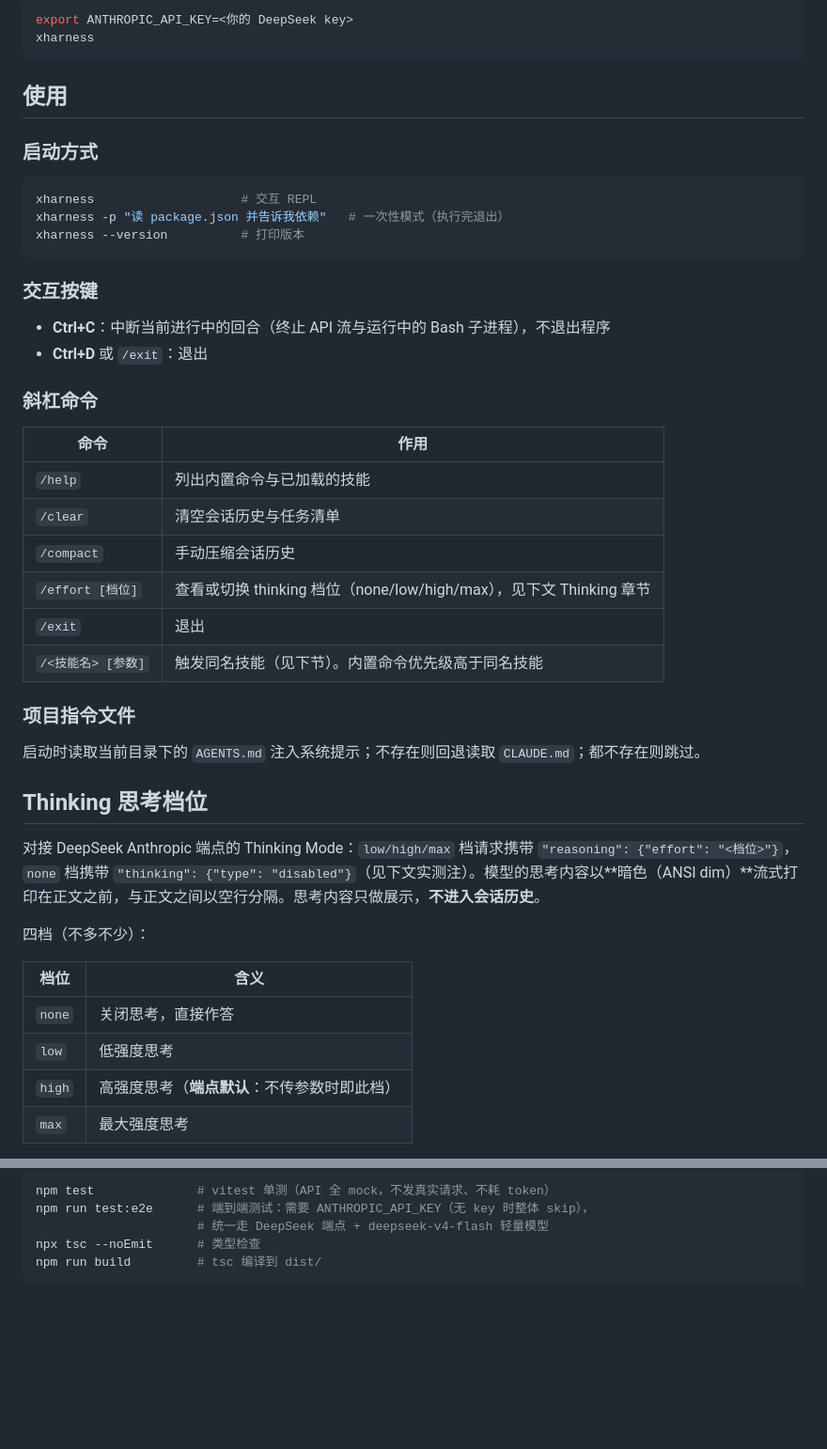
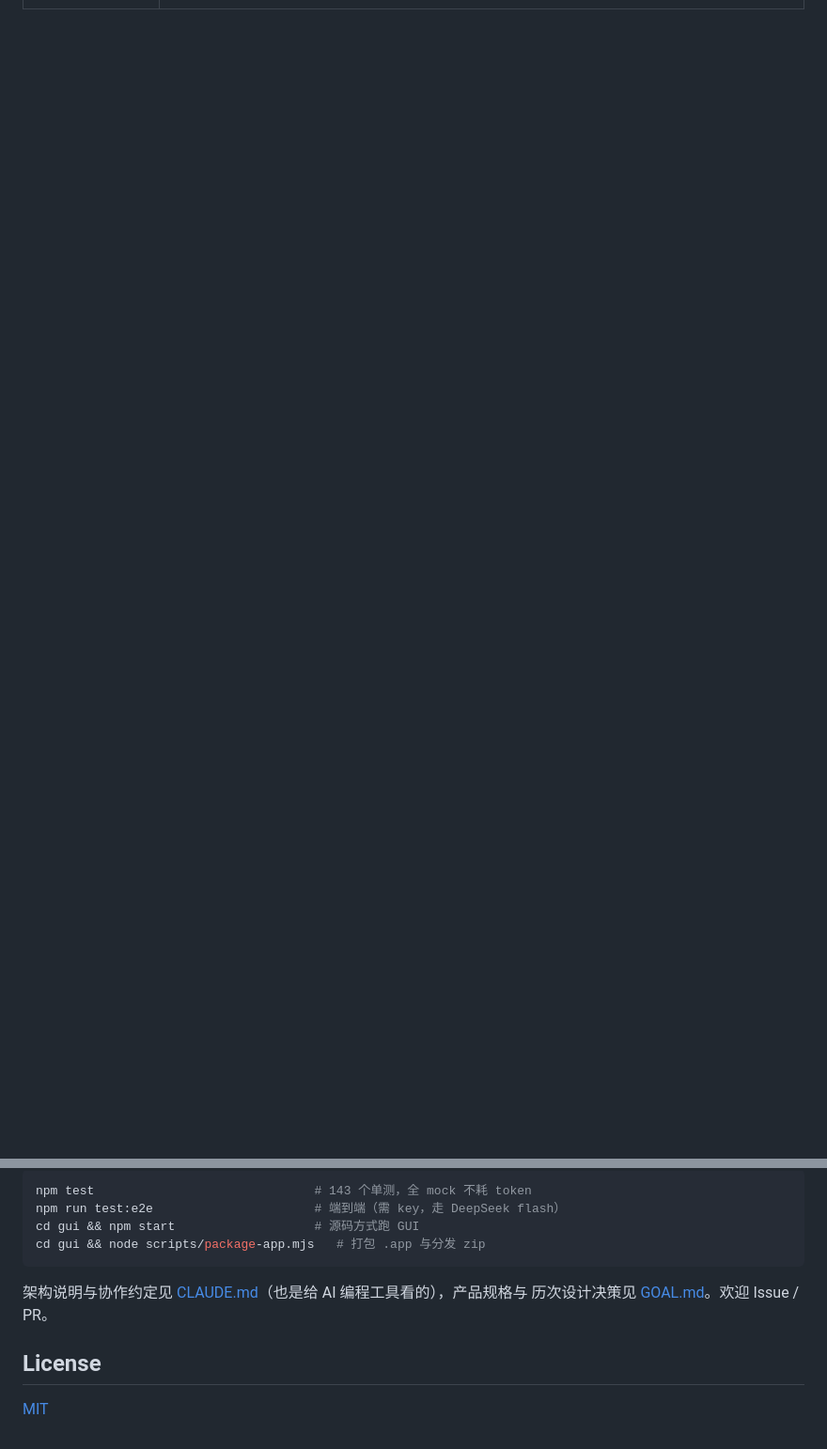
Before and after one commit to linearuncle/xharness, a Markdown page: README.md, 2 parts joined by grey strips. Shown at 94% size. Rendered like a GitHub page; blank space fills up the shorter version.

Commit message:
README 面向使用者重写：GUI 为主角、三分钟上手路径、白话功能与风险说明、供应商接入表、数据本地化说明；CLI 收为独立小节
Co-Authored-By: Claude Fable 5 <noreply@anthropic.com>

````diff
--- a/README.md
+++ b/README.md
@@ -41,49 +46 @@ npm link                  # 可选：得到全局 xharness 命令
 
-```bash
-export ANTHROPIC_API_KEY=<你的 DeepSeek key>
-xharness
-```
-
-## 使用
-
-### 启动方式
-
-```bash
-xharness                    # 交互 REPL
-xharness -p "读 package.json 并告诉我依赖"   # 一次性模式（执行完退出）
-xharness --version          # 打印版本
-```
-
-### 交互按键
-
-- **Ctrl+C**：中断当前进行中的回合（终止 API 流与运行中的 Bash 子进程），不退出程序
-- **Ctrl+D** 或 `/exit`：退出
-
-### 斜杠命令
-
-| 命令 | 作用 |
-|---|---|
-| `/help` | 列出内置命令与已加载的技能 |
-| `/clear` | 清空会话历史与任务清单 |
-| `/compact` | 手动压缩会话历史 |
-| `/effort [档位]` | 查看或切换 thinking 档位（none/low/high/max），见下文 Thinking 章节 |
-| `/exit` | 退出 |
-| `/<技能名> [参数]` | 触发同名技能（见下节）。内置命令优先级高于同名技能 |
-
-### 项目指令文件
-
-启动时读取当前目录下的 `AGENTS.md` 注入系统提示；不存在则回退读取 `CLAUDE.md`；都不存在则跳过。
-
-## Thinking 思考档位
-
-对接 DeepSeek Anthropic 端点的 Thinking Mode：`low/high/max` 档请求携带 `"reasoning": {"effort": "<档位>"}`，`none` 档携带 `"thinking": {"type": "disabled"}`（见下文实测注）。模型的思考内容以**暗色（ANSI dim）**流式打印在正文之前，与正文之间以空行分隔。思考内容只做展示，**不进入会话历史**。
-
-四档（不多不少）：
-
-| 档位 | 含义 |
-|---|---|
-| `none` | 关闭思考，直接作答 |
-| `low` | 低强度思考 |
-| `high` | 高强度思考（**端点默认**：不传参数时即此档） |
-| `max` | 最大强度思考 |
-
@@ -166,8 +125,14 @@ npm start          # 需 ANTHROPIC_API_KEY 或 DEEPSEEK_API_KEY
 
 ```bash
-npm test              # vitest 单测（API 全 mock，不发真实请求、不耗 token）
-npm run test:e2e      # 端到端测试：需要 ANTHROPIC_API_KEY（无 key 时整体 skip），
-                      # 统一走 DeepSeek 端点 + deepseek-v4-flash 轻量模型
-npx tsc --noEmit      # 类型检查
-npm run build         # tsc 编译到 dist/
+npm test                              # 143 个单测，全 mock 不耗 token
+npm run test:e2e                      # 端到端（需 key，走 DeepSeek flash）
+cd gui && npm start                   # 源码方式跑 GUI
+cd gui && node scripts/package-app.mjs   # 打包 .app 与分发 zip
 ```
+
+架构说明与协作约定见 [CLAUDE.md](CLAUDE.md)（也是给 AI 编程工具看的），产品规格与
+历次设计决策见 [GOAL.md](GOAL.md)。欢迎 Issue / PR。
+
+## License
+
+[MIT](LICENSE)
````
Also changed, not shown: other parts of README.md (+88 -81 lines).
